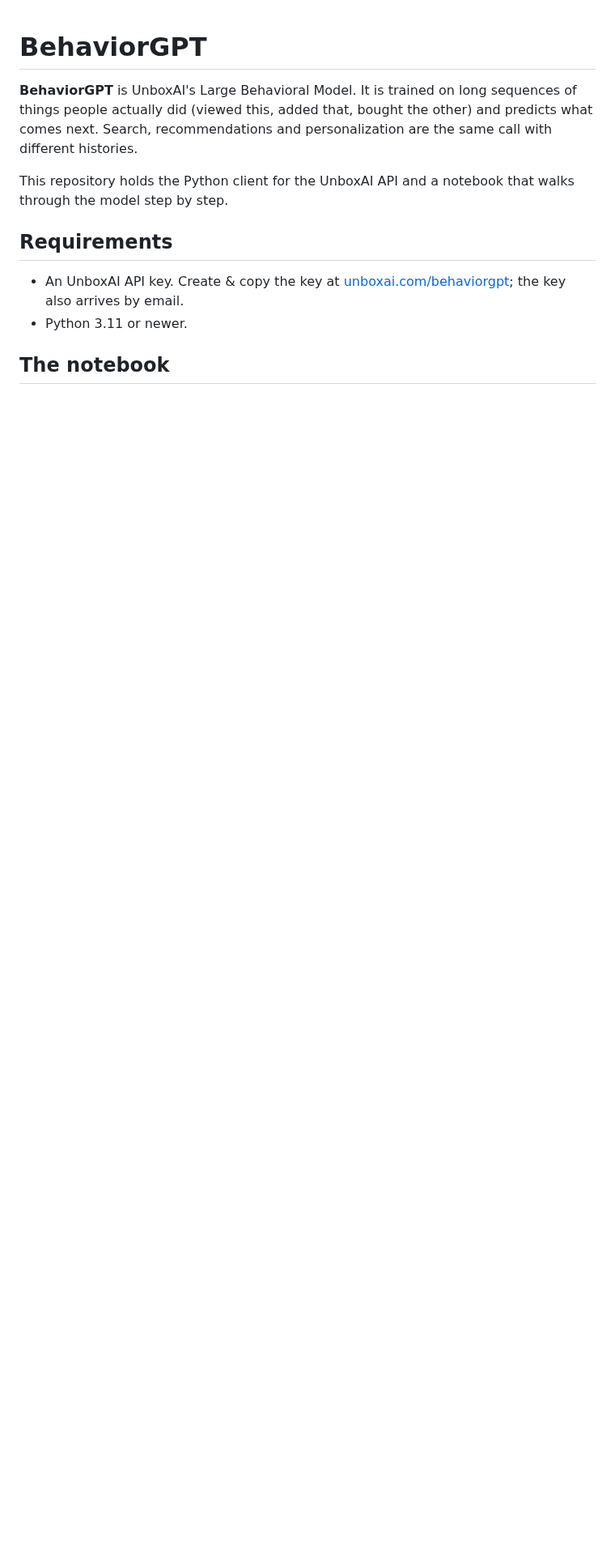
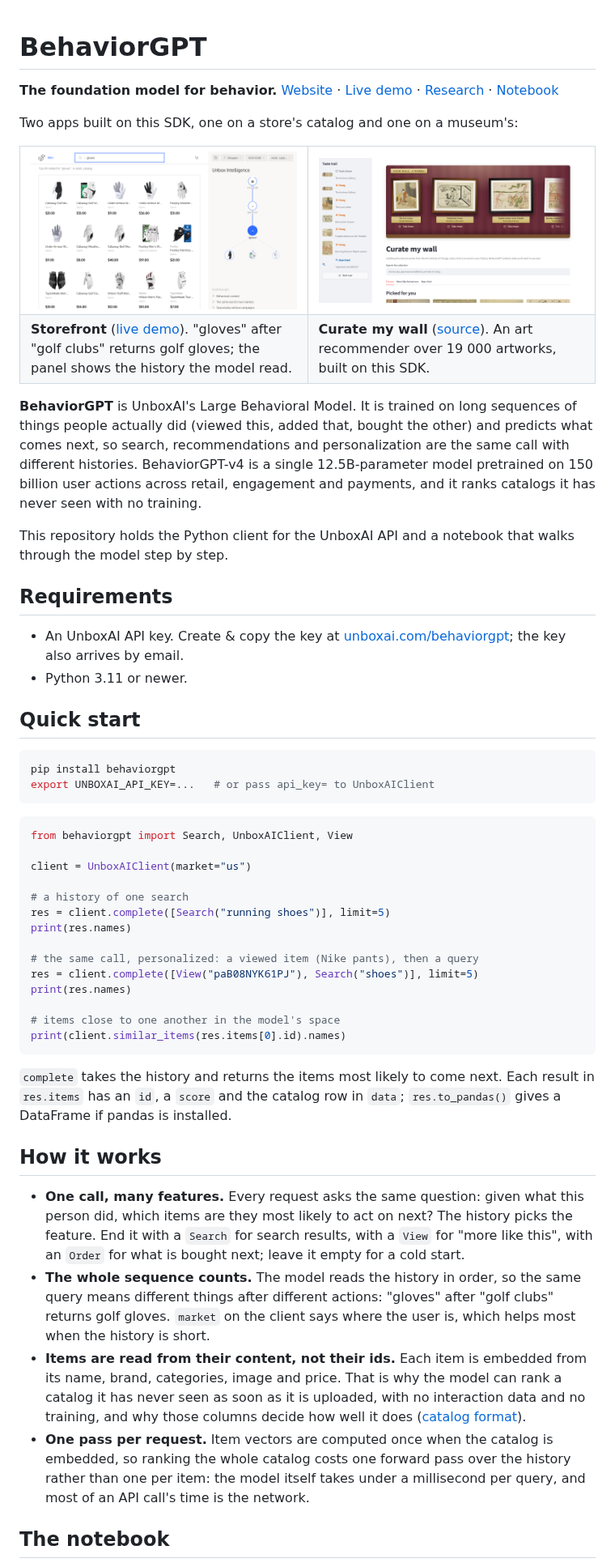
Before and after one commit to Unbox-AI/behaviorgpt, a Markdown page: README.md, the part around one of its changes. Shown at 81% size. GitHub-like rendering; pictures changed too: docs/images/curate-my-wall.png (added), docs/images/storefront.png (added); blank space fills up the shorter version.

````diff
--- a/README.md
+++ b/README.md
@@ -1,6 +1,21 @@
 # BehaviorGPT
 
-**BehaviorGPT** is UnboxAI's Large Behavioral Model. It is trained on long sequences of things people actually did (viewed this, added that, bought the other) and predicts what comes next. Search, recommendations and personalization are the same call with different histories.
+**The foundation model for behavior.** [Website](https://unboxai.com/behaviorgpt) · [Live demo](https://behaviorgpt.unboxai.com/) · [Research](https://research.unboxai.com) · [Notebook](https://github.com/Unbox-AI/behaviorgpt/blob/main/notebooks/showcase.ipynb)
+
+Two apps built on this SDK, one on a store's catalog and one on a museum's:
+
+<table>
+  <tr>
+    <td width="50%"><a href="https://behaviorgpt.unboxai.com/"><img src="docs/images/storefront.png" alt="The storefront demo: after a search for golf clubs, a search for gloves returns golf gloves"></a></td>
+    <td width="50%"><a href="https://github.com/Unbox-AI/aic-artworks"><img src="docs/images/curate-my-wall.png" alt="Curate my wall: an art recommender over 19,000 artworks from the Art Institute of Chicago"></a></td>
+  </tr>
+  <tr>
+    <td><b>Storefront</b> (<a href="https://behaviorgpt.unboxai.com/">live demo</a>). "gloves" after "golf clubs" returns golf gloves; the panel shows the history the model read.</td>
+    <td><b>Curate my wall</b> (<a href="https://github.com/Unbox-AI/aic-artworks">source</a>). An art recommender over 19 000 artworks, built on this SDK.</td>
+  </tr>
+</table>
+
+**BehaviorGPT** is UnboxAI's Large Behavioral Model. It is trained on long sequences of things people actually did (viewed this, added that, bought the other) and predicts what comes next, so search, recommendations and personalization are the same call with different histories. BehaviorGPT-v4 is a single 12.5B-parameter model pretrained on 150 billion user actions across retail, engagement and payments, and it ranks catalogs it has never seen with no training.
 
 This repository holds the Python client for the UnboxAI API and a notebook that walks through the model step by step.
 
@@ -9,5 +24,38 @@ This repository holds the Python client for the UnboxAI API and a notebook that
 - An UnboxAI API key. Create & copy the key at [unboxai.com/behaviorgpt](https://unboxai.com/behaviorgpt); the key also arrives by email.
 - Python 3.11 or newer.
 
+## Quick start
+
+```sh
+pip install behaviorgpt
+export UNBOXAI_API_KEY=...   # or pass api_key= to UnboxAIClient
+```
+
+```python
+from behaviorgpt import Search, UnboxAIClient, View
+
+client = UnboxAIClient(market="us")
+
+# a history of one search
+res = client.complete([Search("running shoes")], limit=5)
+print(res.names)
+
+# the same call, personalized: a viewed item (Nike pants), then a query
+res = client.complete([View("paB08NYK61PJ"), Search("shoes")], limit=5)
+print(res.names)
+
+# items close to one another in the model's space
+print(client.similar_items(res.items[0].id).names)
+```
+
+`complete` takes the history and returns the items most likely to come next. Each result in `res.items` has an `id`, a `score` and the catalog row in `data`; `res.to_pandas()` gives a DataFrame if pandas is installed.
+
+## How it works
+
+- **One call, many features.** Every request asks the same question: given what this person did, which items are they most likely to act on next? The history picks the feature. End it with a `Search` for search results, with a `View` for "more like this", with an `Order` for what is bought next; leave it empty for a cold start.
+- **The whole sequence counts.** The model reads the history in order, so the same query means different things after different actions: "gloves" after "golf clubs" returns golf gloves. `market` on the client says where the user is, which helps most when the history is short.
+- **Items are read from their content, not their ids.** Each item is embedded from its name, brand, categories, image and price. That is why the model can rank a catalog it has never seen as soon as it is uploaded, with no interaction data and no training, and why those columns decide how well it does ([catalog format](https://github.com/Unbox-AI/behaviorgpt/blob/main/docs/catalog-format.md)).
+- **One pass per request.** Item vectors are computed once when the catalog is embedded, so ranking the whole catalog costs one forward pass over the history rather than one per item: the model itself takes under a millisecond per query, and most of an API call's time is the network.
+
 ## The notebook
 
````
Also changed, not shown: other parts of README.md (+17 -16 lines), docs/catalog-format.md (+9 -7 lines), 2 other files.
